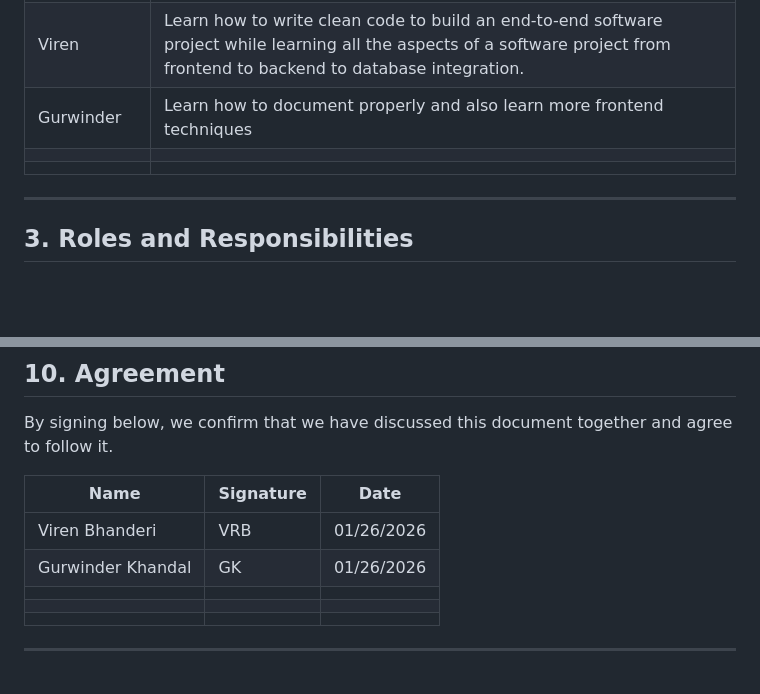
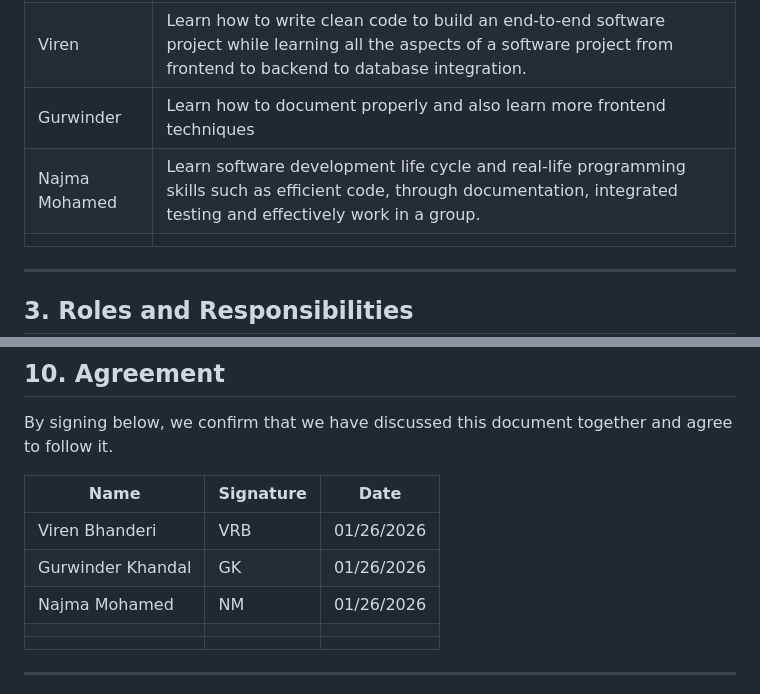
Before and after one commit to VirenRB1/ClinicFlow, a Markdown page: Docs/work-agreement.md, 2 parts joined by grey strips. Drawn GitHub-style; blank space fills up the shorter version.

Commit message:
Najam and Gurwinder Changes

```diff
--- a/Docs/work-agreement.md
+++ b/Docs/work-agreement.md
@@ -40,7 +40,7 @@ Each team member lists their personal goals for this project.
 | Israel | Learn how to code efficiently in a big software program and manage big databases integrated with the backend |
 | Viren | Learn how to write clean code to build an end-to-end software project while learning all the aspects of a software project from frontend to backend to database integration. |
 | Gurwinder | Learn how to document properly and also learn more frontend techniques |
-|       |                |
+| Najma Mohamed | Learn software development life cycle and real-life programming skills such as efficient code, through documentation, integrated testing and effectively work in a group. |
 |       |                |
 ---
 
@@ -168,7 +168,7 @@ By signing below, we confirm that we have discussed this document together and a
 |---|---|---|
 | Viren Bhanderi | VRB | 01/26/2026 |
 | Gurwinder Khandal | GK | 01/26/2026 |
-| | | |
+| Najma Mohamed| NM | 01/26/2026 |
 | | | |
 | | | |
 
```
